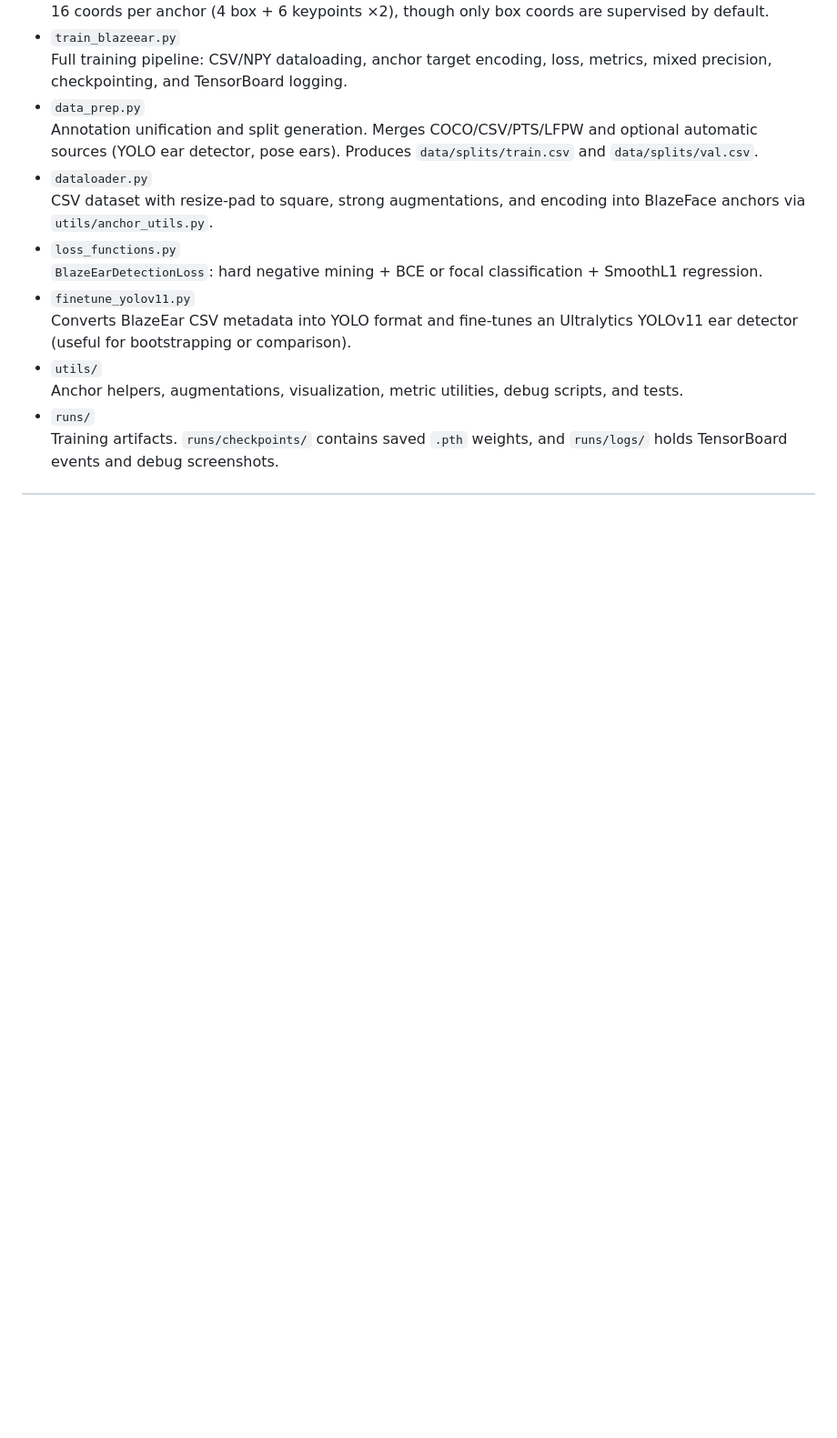
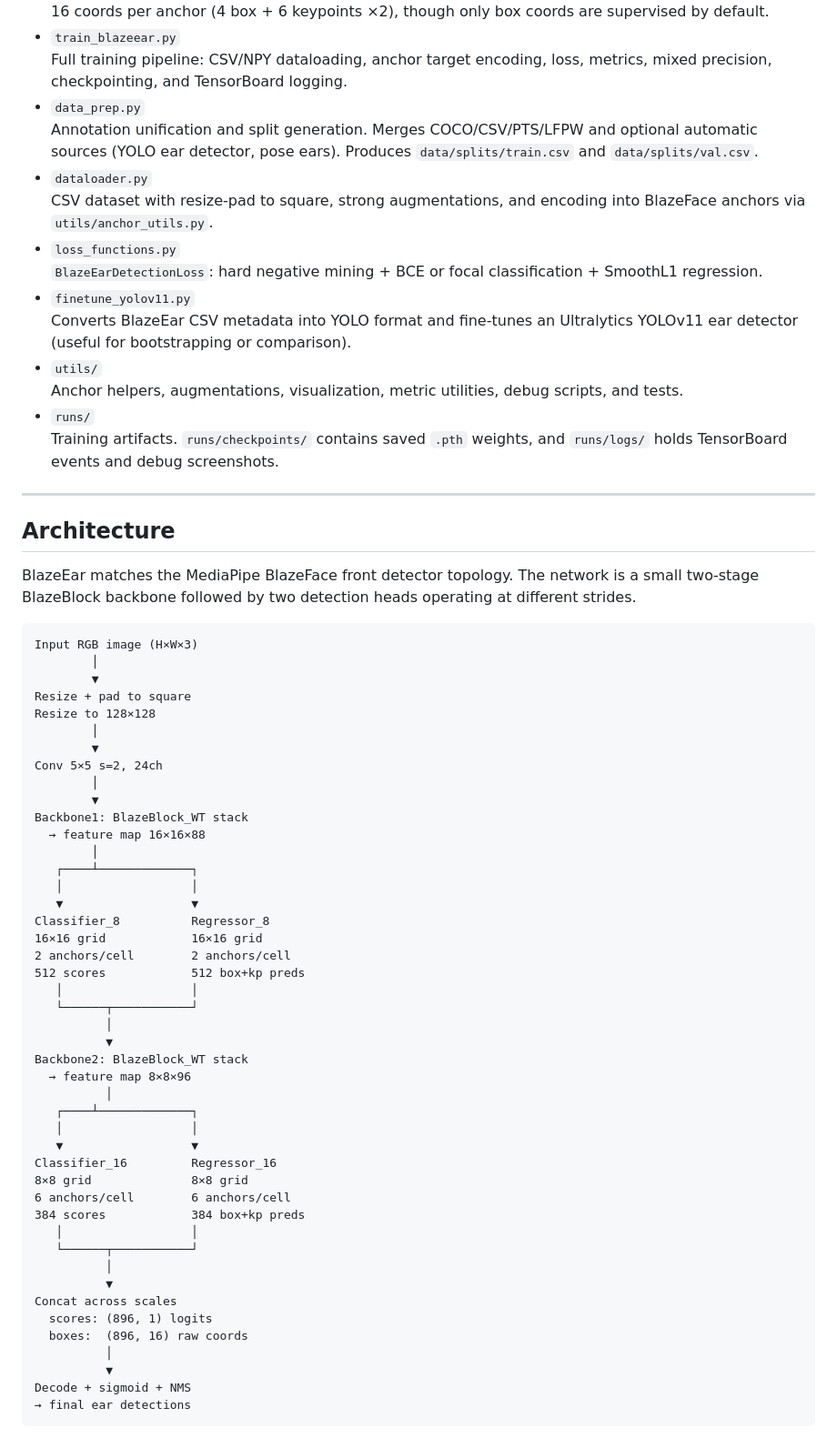
Before and after one commit to shameem4/BlazeEar, a Markdown page: README.md, the part around the change printed below. Shown: that part at 91% size. Rendered like a GitHub page; blank space fills up the shorter version.

````diff
--- a/README.md
+++ b/README.md
@@ -44,3 +66,58 @@ The project started as an experiment to reuse BlazeFace’s anchor layout and tr
   Anchor helpers, augmentations, visualization, metric utilities, debug scripts, and tests.
 - `runs/`
   Training artifacts. `runs/checkpoints/` contains saved `.pth` weights, and `runs/logs/` holds TensorBoard events and debug screenshots.
+
+---
+
+## Architecture
+
+BlazeEar matches the MediaPipe BlazeFace front detector topology. The network is a small two‑stage BlazeBlock backbone followed by two detection heads operating at different strides.
+
+```text
+Input RGB image (H×W×3)
+        │
+        ▼
+Resize + pad to square
+Resize to 128×128
+        │
+        ▼
+Conv 5×5 s=2, 24ch
+        │
+        ▼
+Backbone1: BlazeBlock_WT stack
+  → feature map 16×16×88
+        │
+   ┌────┴─────────────┐
+   │                  │
+   ▼                  ▼
+Classifier_8          Regressor_8
+16×16 grid            16×16 grid
+2 anchors/cell        2 anchors/cell
+512 scores            512 box+kp preds
+   │                  │
+   └──────┬───────────┘
+          │
+          ▼
+Backbone2: BlazeBlock_WT stack
+  → feature map 8×8×96
+          │
+   ┌────┴─────────────┐
+   │                  │
+   ▼                  ▼
+Classifier_16         Regressor_16
+8×8 grid              8×8 grid
+6 anchors/cell        6 anchors/cell
+384 scores            384 box+kp preds
+   │                  │
+   └──────┬───────────┘
+          │
+          ▼
+Concat across scales
+  scores: (896, 1) logits
+  boxes:  (896, 16) raw coords
+          │
+          ▼
+Decode + sigmoid + NMS
+→ final ear detections
+```
+
````
Also changed, not shown: other parts of README.md (+76 -0 lines).
